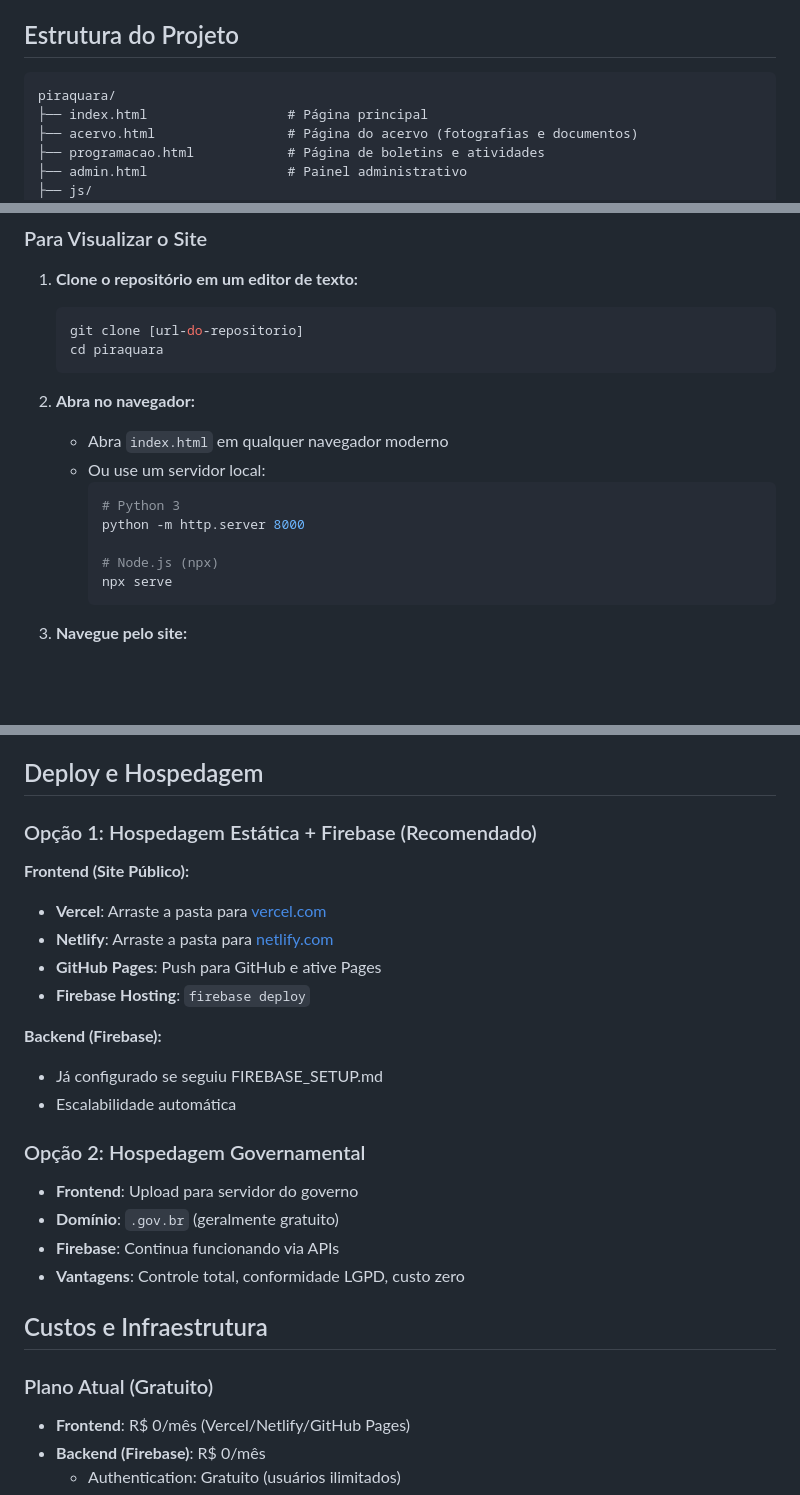
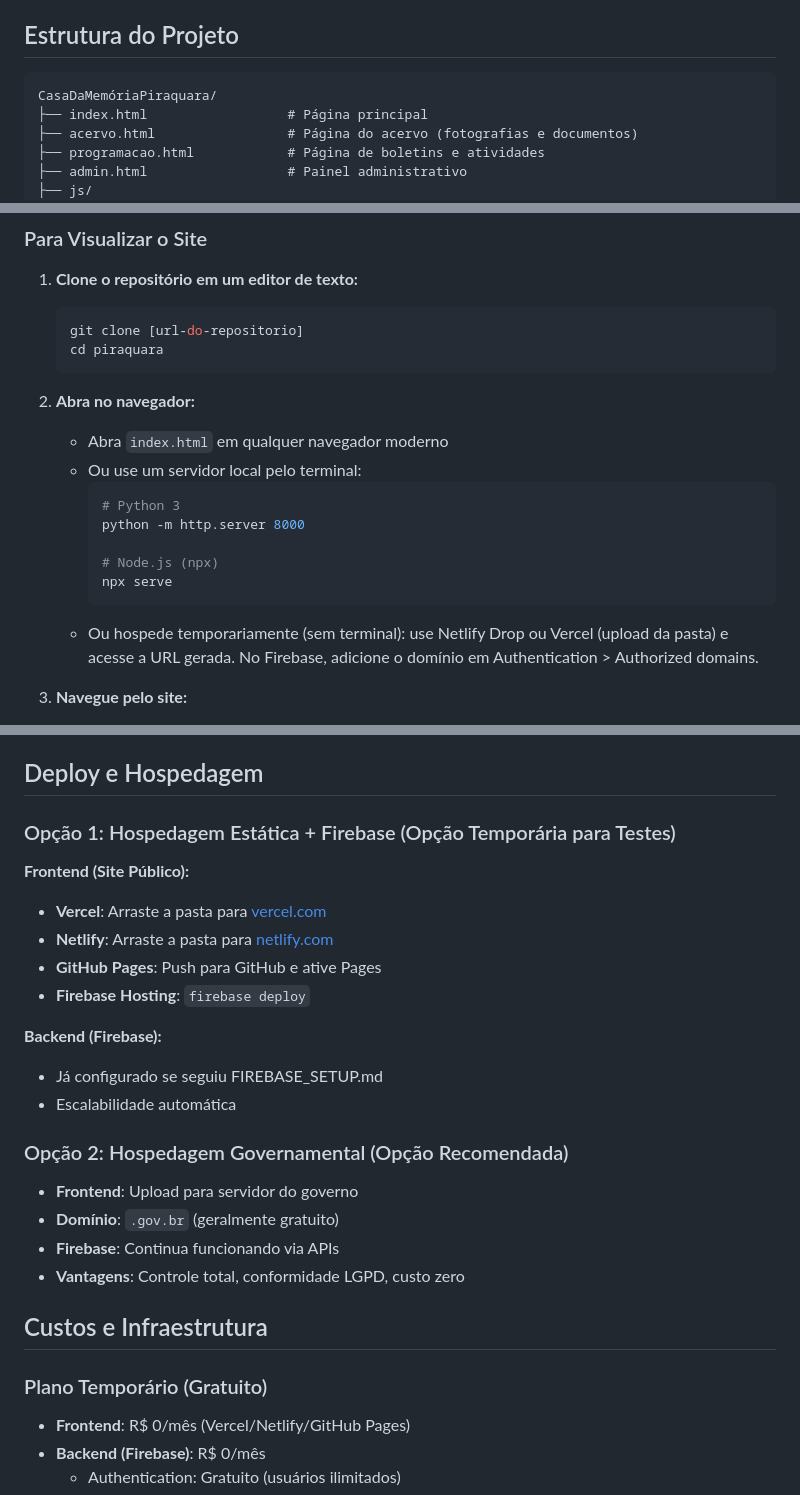
Before and after one commit to PietroFilippo/CasaDaMemoriaPiraquaraProjetoSite, a Markdown page: README.md, 3 parts joined by grey strips. GitHub-like rendering; blank space fills up the shorter version.

Commit message:
docs: atualizar README e FIREBASE_SETUP com orientação de hospedagem temporária
- README: adicionar nota no início rápido sobre visualização via Netlify Drop/Vercel e lembrar de autorizar o domínio no Firebase
- FIREBASE_SETUP: incluir seção 'Opcional: Visualizar via hospedagem temporária' e orientar sobre Authorized domains
- Ajuste pontual na instrução de servidor local no README

````diff
--- a/README.md
+++ b/README.md
@@ -5,7 +5,7 @@ Site institucional da **Casa da Memória Manoel Alves Pereira**, dedicado à pre
 ## Estrutura do Projeto
 
 ```
-piraquara/
+CasaDaMemóriaPiraquara/
 ├── index.html                  # Página principal
 ├── acervo.html                 # Página do acervo (fotografias e documentos)
 ├── programacao.html            # Página de boletins e atividades
@@ -30,7 +30,7 @@ piraquara/
 
 2. **Abra no navegador:**
    - Abra `index.html` em qualquer navegador moderno
-   - Ou use um servidor local:
+   - Ou use um servidor local pelo terminal:
      ```bash
      # Python 3
      python -m http.server 8000
@@ -38,6 +38,7 @@ piraquara/
      # Node.js (npx)
      npx serve
      ```
+   - Ou hospede temporariamente (sem terminal): use Netlify Drop ou Vercel (upload da pasta) e acesse a URL gerada. No Firebase, adicione o domínio em Authentication > Authorized domains.
 
 3. **Navegue pelo site:**
    - **Página Principal** → Informações institucionais
@@ -147,7 +148,7 @@ O site utiliza uma paleta de cores que conecta com a natureza e cultura regional
 
 ## Deploy e Hospedagem
 
-### Opção 1: Hospedagem Estática + Firebase (Recomendado)
+### Opção 1: Hospedagem Estática + Firebase (Opção Temporária para Testes)
 
 **Frontend (Site Público):**
 - **Vercel**: Arraste a pasta para [vercel.com](https://vercel.com)
@@ -159,7 +160,7 @@ O site utiliza uma paleta de cores que conecta com a natureza e cultura regional
 - Já configurado se seguiu FIREBASE_SETUP.md
 - Escalabilidade automática
 
-### Opção 2: Hospedagem Governamental
+### Opção 2: Hospedagem Governamental (Opção Recomendada)
 - **Frontend**: Upload para servidor do governo
 - **Domínio**: `.gov.br` (geralmente gratuito)
 - **Firebase**: Continua funcionando via APIs
@@ -167,7 +168,7 @@ O site utiliza uma paleta de cores que conecta com a natureza e cultura regional
 
 ## Custos e Infraestrutura
 
-### Plano Atual (Gratuito)
+### Plano Temporário (Gratuito)
 - **Frontend**: R$ 0/mês (Vercel/Netlify/GitHub Pages)
 - **Backend (Firebase)**: R$ 0/mês
   - Authentication: Gratuito (usuários ilimitados)
````
Also changed, not shown: other parts of README.md (+1 -0 lines), FIREBASE_SETUP.md (+5 -0 lines).
